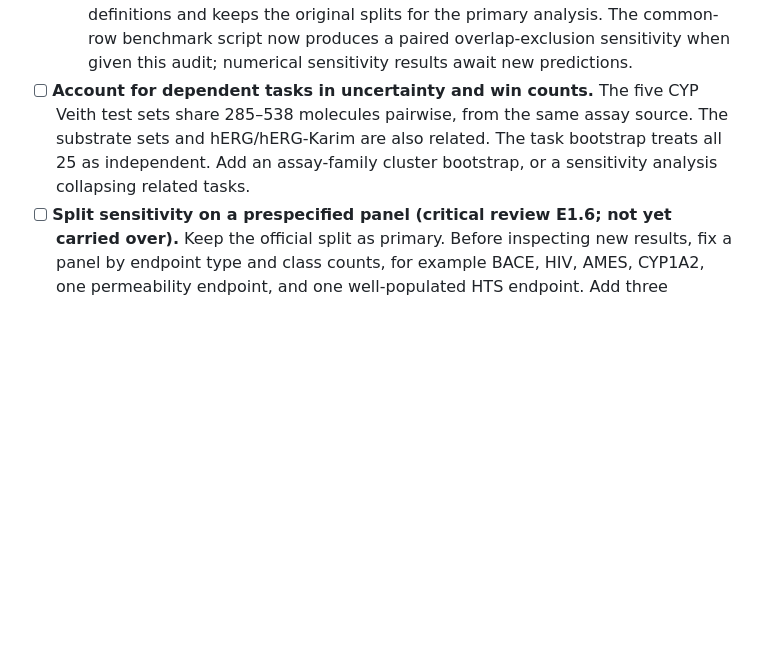
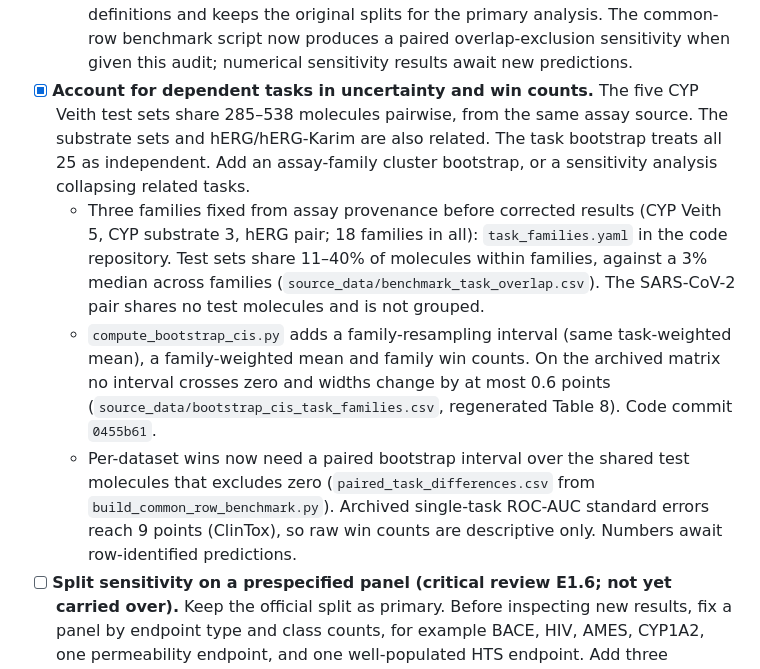
Before and after one commit to HauserGroup/ModernMolBERT, a Markdown page: paper/MASTER_REVISION_PLAN.md, the part around the change. GitHub-like rendering; blank space fills up the shorter version.

Commit message:
docs(revision): mark related-task intervals done in the master plan
Records the three task families, the family-resampling result on the
archived matrix, and the paired per-dataset rule for counting wins,
all from 0455b61.

```diff
--- a/paper/MASTER_REVISION_PLAN.md
+++ b/paper/MASTER_REVISION_PLAN.md
@@ -150,7 +150,10 @@ These come from a full read of the posted preprint (`paper/published_manuscript.
   - AMES, BACE, MUV and Tox21 have a few stereo-level cases.
   - Decide one policy for all models (report, or exclude from the common test rows), and state that stereo-insensitive inputs cannot separate such pairs.
   - [x] A reproducible row-level audit now records all 33,562 prepared test rows in `source_data/benchmark_split_overlap_test_rows.csv` and dataset summaries in `source_data/benchmark_split_overlap_summary.csv`. There are no exact canonical-isomeric SMILES repeats; 51 rows share a standard InChIKey and 84 additional rows match only without stereochemistry. The Methods text reports these definitions and keeps the original splits for the primary analysis. The common-row benchmark script now produces a paired overlap-exclusion sensitivity when given this audit; numerical sensitivity results await new predictions.
-- [ ] **Account for dependent tasks in uncertainty and win counts.** The five CYP Veith test sets share 285–538 molecules pairwise, from the same assay source. The substrate sets and hERG/hERG-Karim are also related. The task bootstrap treats all 25 as independent. Add an assay-family cluster bootstrap, or a sensitivity analysis collapsing related tasks.
+- [x] **Account for dependent tasks in uncertainty and win counts.** The five CYP Veith test sets share 285–538 molecules pairwise, from the same assay source. The substrate sets and hERG/hERG-Karim are also related. The task bootstrap treats all 25 as independent. Add an assay-family cluster bootstrap, or a sensitivity analysis collapsing related tasks.
+  - Three families fixed from assay provenance before corrected results (CYP Veith 5, CYP substrate 3, hERG pair; 18 families in all): `task_families.yaml` in the code repository. Test sets share 11–40% of molecules within families, against a 3% median across families (`source_data/benchmark_task_overlap.csv`). The SARS-CoV-2 pair shares no test molecules and is not grouped.
+  - `compute_bootstrap_cis.py` adds a family-resampling interval (same task-weighted mean), a family-weighted mean and family win counts. On the archived matrix no interval crosses zero and widths change by at most 0.6 points (`source_data/bootstrap_cis_task_families.csv`, regenerated Table 8). Code commit `0455b61`.
+  - Per-dataset wins now need a paired bootstrap interval over the shared test molecules that excludes zero (`paired_task_differences.csv` from `build_common_row_benchmark.py`). Archived single-task ROC-AUC standard errors reach 9 points (ClinTox), so raw win counts are descriptive only. Numbers await row-identified predictions.
 - [ ] **Split sensitivity on a prespecified panel (critical review E1.6; not yet carried over).** Keep the official split as primary. Before inspecting new results, fix a panel by endpoint type and class counts, for example BACE, HIV, AMES, CYP1A2, one permeability endpoint, and one well-populated HTS endpoint. Add three genuinely different scaffold allocations where feasible. Do not count a deterministic splitter rerun with different seeds as replicates if it yields identical partitions. Present the result as robustness, not as an untouched holdout. The existing overlap-exclusion sensitivity does not cover this.
 - [ ] **Fixed linear-head summary (critical review E1.3; not yet carried over).** Report every model under the logistic-regression head alone, next to the CV-selected-head results, from predictions that already exist. This is cheap, and it shows whether the model ranking depends on head selection.
 - [ ] **Make the compactness framing consistent with the dropped cost work (critical review item 12 and E3).** The title ("A Compact SELFIES Encoder") and the scope statement ("an honest accuracy–cost comparison") still promise a trade-off, but pairing cost with corrected accuracy is marked not planned, and Table 3 may be dropped. Choose one:
```
